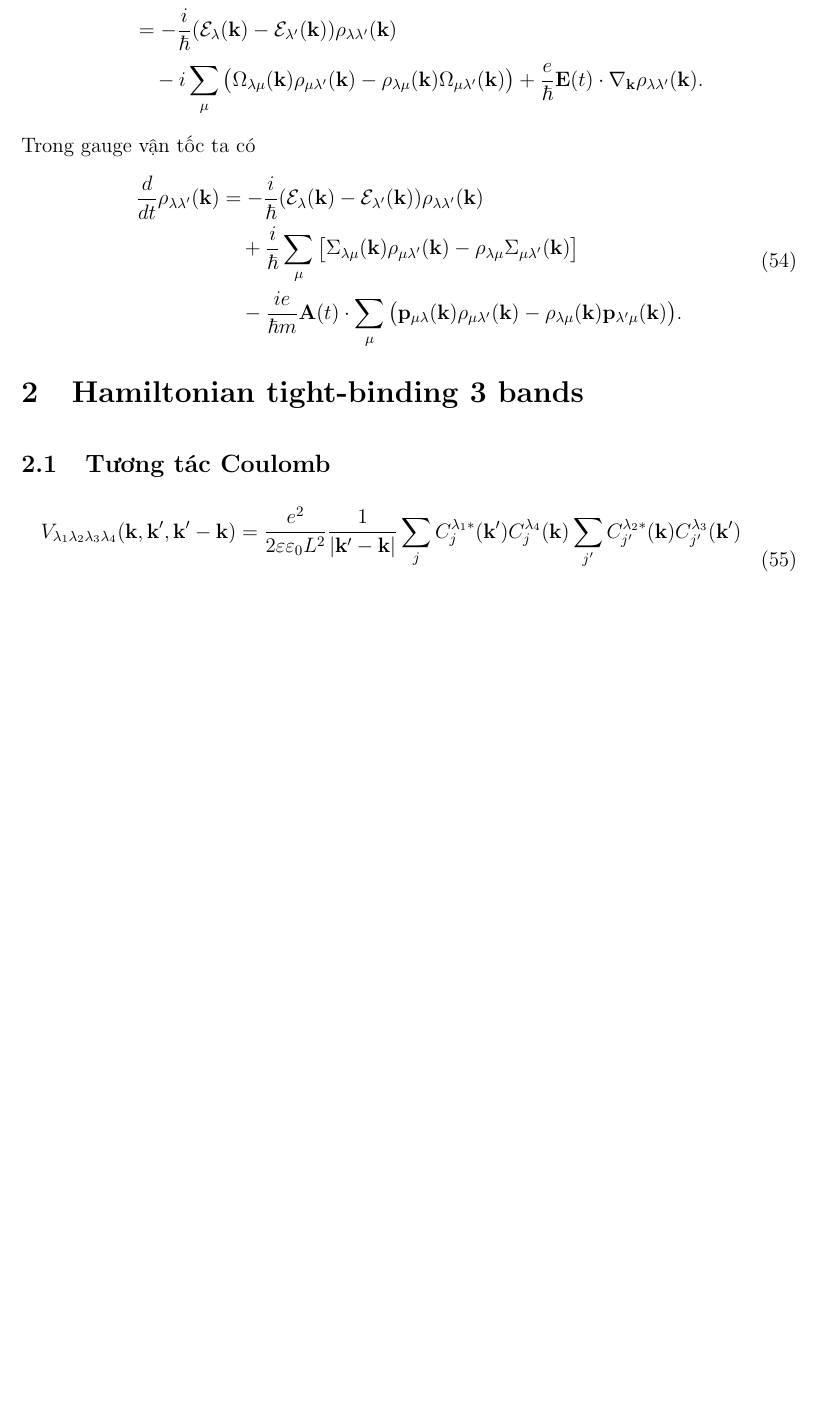
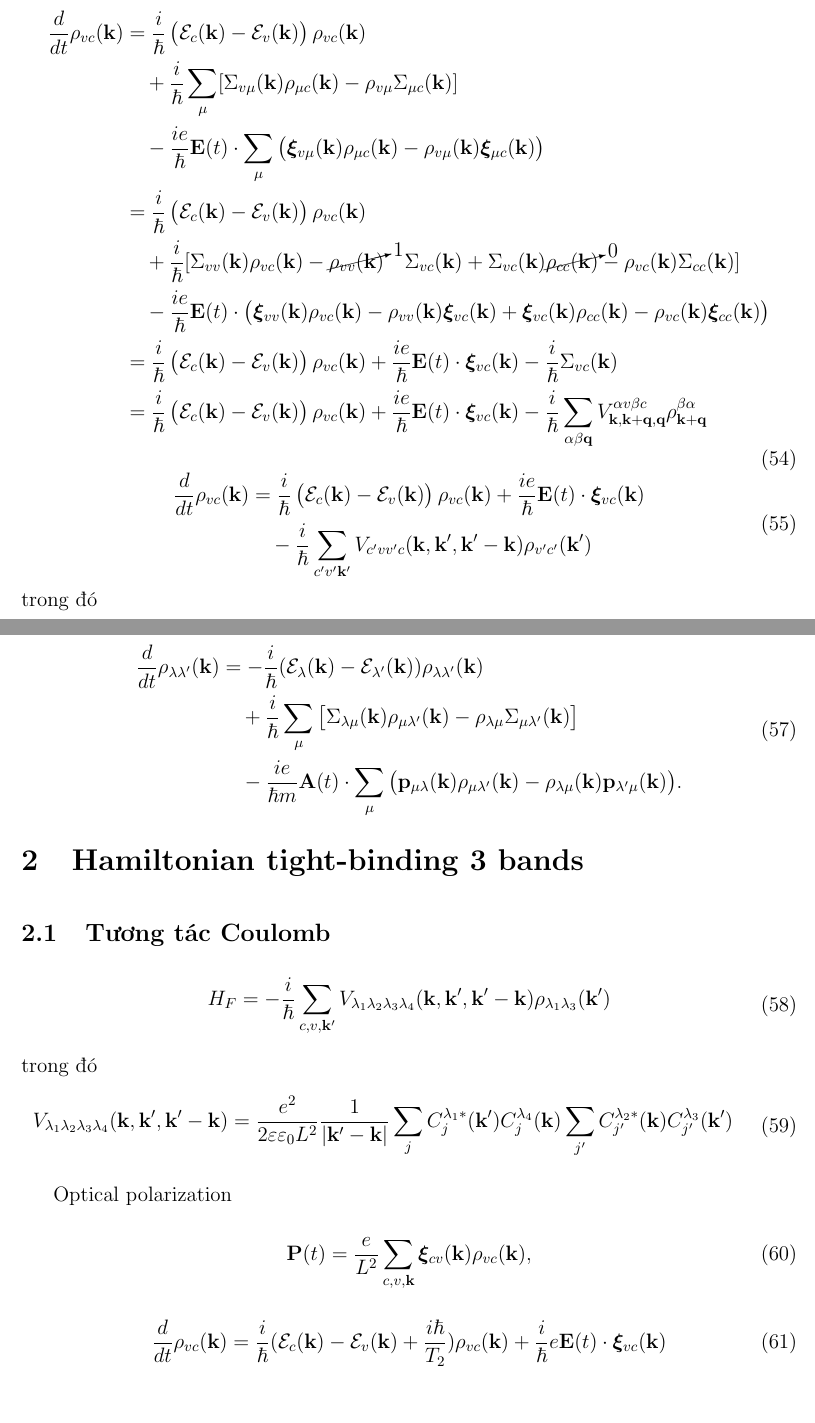
Before and after one commit to nguyn21012003/Semiconductor-Bloch-Equation-for-TMD, a LaTeX document (file_tex/sbe.tex): part of page 12 of 12 before the commit and two parts of pages 12 and 13 of 13 after it, the two joined at a grey line, cut so that both start at the same text, the shorter picture padded with empty space. Compiled offline with pdfLaTeX.

Commit message:
update tex

```diff
--- a/file_tex/sbe.tex
+++ b/file_tex/sbe.tex
@@ -503,9 +503,30 @@ Kết hợp phương trình \eqref{eq: equation of motion in HF with Coulomb} v
 		\frac{d}{dt} \rho_{\lambda \lambda'}(\mathbf{k})
 		& = - \frac{i}{\hbar} ( \mathcal{E}_{\lambda}(\mathbf{k}) - \mathcal{E}_{\lambda'}(\mathbf{k}) ) \rho_{\lambda \lambda'}(\mathbf{k}) \\
 		& \quad + \frac{i}{\hbar} \sum_{\mu} \left[ \Sigma_{\lambda \mu}(\mathbf{k}) \rho_{\mu \lambda'}(\mathbf{k}) - \rho_{\lambda \mu} \Sigma_{\mu \lambda'}(\mathbf{k})  \right] \\
-		& - \frac{ie}{\hbar} \mathbf{E}(t) \cdot \sum_{ \mu } \left( \boldsymbol{\xi}_{\lambda \mu}(\mathbf{k}) \rho_{\mu \lambda'}(\mathbf{k}) - \rho_{\lambda \mu}(\mathbf{k}) \boldsymbol{\xi}_{\mu \lambda'}(\mathbf{k})\right) + \frac{e}{\hbar} \mathbf{E}(t) \cdot \nabla_{\mathbf{k}} \rho_{\lambda \lambda'}(\mathbf{k}) \\
-		& =  - \frac{i}{\hbar} ( \mathcal{E}_{\lambda}(\mathbf{k}) - \mathcal{E}_{\lambda'}(\mathbf{k}) ) \rho_{\lambda \lambda'}(\mathbf{k}) \\
-		& \quad - i \sum_{\mu} \left( \Omega_{\lambda \mu}(\mathbf{k}) \rho_{\mu \lambda'}(\mathbf{k}) - \rho_{\lambda \mu}(\mathbf{k}) \Omega_{\mu \lambda'}(\mathbf{k}) \right) + \frac{e}{\hbar} \mathbf{E}(t) \cdot \nabla_{\mathbf{k}} \rho_{\lambda \lambda'}(\mathbf{k}) .
+		& \quad - \frac{ie}{\hbar} \mathbf{E}(t) \cdot \sum_{ \mu } \left( \boldsymbol{\xi}_{\lambda \mu}(\mathbf{k}) \rho_{\mu \lambda'}(\mathbf{k}) - \rho_{\lambda \mu}(\mathbf{k}) \boldsymbol{\xi}_{\mu \lambda'}(\mathbf{k})\right) + \frac{e}{\hbar} \mathbf{E}(t) \cdot \nabla_{\mathbf{k}} \rho_{\lambda \lambda'}(\mathbf{k}).
 	\end{aligned}
 	\label{eq: equation of motion in HF general in LG}
 \end{equation}
+đổi các chỉ số $\lambda \to v, \lambda' \to c$
+\begin{equation}
+	\begin{aligned}
+		\frac{d}{dt} \rho_{vc}(\mathbf{k})
+		& =  \frac{i}{\hbar} \left( \mathcal{E}_{c}(\mathbf{k}) - \mathcal{E}_{v}(\mathbf{k}) \right)  \rho_{v c}(\mathbf{k}) \\
+		& \quad + \frac{i}{\hbar} \sum_{\mu} [ \Sigma_{v\mu}(\mathbf{k}) \rho_{\mu c}(\mathbf{k}) - \rho_{v \mu} \Sigma_{\mu c}(\mathbf{k})]\\
+		&\quad -\frac{ie}{\hbar} \mathbf{E}(t) \cdot \sum_{ \mu } \left( \boldsymbol{\xi}_{v \mu}(\mathbf{k}) \rho_{\mu c}(\mathbf{k}) - \rho_{v \mu}(\mathbf{k}) \boldsymbol{\xi}_{\mu c}(\mathbf{k}) \right) \\
+		& = \frac{i}{\hbar} \left( \mathcal{E}_{c}(\mathbf{k}) - \mathcal{E}_{v}(\mathbf{k}) \right)  \rho_{v c}(\mathbf{k}) \\
+		& \quad + \frac{i}{\hbar} [ \Sigma_{v v}(\mathbf{k}) \rho_{v c}(\mathbf{k}) - \cancelto{1}{\rho_{vv}(\mathbf{k})} \quad \Sigma_{vc}(\mathbf{k}) + \Sigma_{vc}(\mathbf{k}) \cancelto{0}{\rho_{cc}(\mathbf{k})} - \rho_{vc}(\mathbf{k}) \Sigma_{cc}(\mathbf{k}) ] \\
+		&  \quad - \frac{ie}{\hbar} \mathbf{E}(t) \cdot \left( \boldsymbol{\xi}_{vv}(\mathbf{k}) \rho_{vc}(\mathbf{k}) - \rho_{vv}(\mathbf{k}) \boldsymbol{\xi}_{vc}(\mathbf{k}) + \boldsymbol{\xi}_{vc}(\mathbf{k}) \rho_{cc}(\mathbf{k}) - \rho_{vc}(\mathbf{k}) \boldsymbol{\xi}_{cc}(\mathbf{k}) \right) \\
+		& = \frac{i}{\hbar} \left( \mathcal{E}_{c}(\mathbf{k}) - \mathcal{E}_{v}(\mathbf{k}) \right)  \rho_{v c}(\mathbf{k}) + \frac{ie}{\hbar} \mathbf{E}(t) \cdot \boldsymbol{\xi}_{vc}(\mathbf{k}) - \frac{i}{\hbar} \Sigma_{vc}(\mathbf{k}) \\
+		& = \frac{i}{\hbar} \left( \mathcal{E}_{c}(\mathbf{k}) - \mathcal{E}_{v}(\mathbf{k}) \right)  \rho_{v c}(\mathbf{k}) + \frac{ie}{\hbar} \mathbf{E}(t) \cdot \boldsymbol{\xi}_{vc}(\mathbf{k}) - \frac{i}{\hbar} \sum_{\alpha \beta \mathbf{q}} V_{\mathbf{k}, \mathbf{k} + \mathbf{q}, \mathbf{q}}^{\alpha v \beta c} \rho_{\mathbf{k} + \mathbf{q}}^{\beta \alpha} \\
+	\end{aligned}
+\end{equation}
+\begin{equation}
+	\begin{aligned}
+		\frac{d}{dt} \rho_{vc}(\mathbf{k})
+		& = \frac{i}{\hbar} \left( \mathcal{E}_{c}(\mathbf{k}) - \mathcal{E}_{v}(\mathbf{k}) \right)  \rho_{v c}(\mathbf{k}) + \frac{ie}{\hbar} \mathbf{E}(t) \cdot \boldsymbol{\xi}_{vc}(\mathbf{k}) \\
+		&\quad- \frac{i}{\hbar} \sum_{c' v' \mathbf{k}'} V_{c' v v' c}(\mathbf{k}, \mathbf{k}', \mathbf{k}' - \mathbf{k}) \rho_{v'c'}(\mathbf{k}') \\
+	\end{aligned}
+\end{equation}
+trong đó
+\begin{equation}
@@ -512,3 +537,5 @@ Kết hợp phương trình \eqref{eq: equation of motion in HF with Coulomb} v
+\end{equation}
+
 Trong gauge vận tốc ta có
 \begin{equation}
 	\begin{aligned}
@@ -524,12 +551,28 @@ Trong gauge vận tốc ta có
 \subsection{Tương tác Coulomb}
 \begin{equation}
 	\begin{aligned}
+		H_{F} =- \frac{i}{\hbar} \sum_{c,v,\mathbf{k}'} V_{\lambda_{1} \lambda_{2} \lambda_{3} \lambda_{4}} (\mathbf{k}, \mathbf{k}', \mathbf{k}' - \mathbf{k}) \rho_{\lambda_{1} \lambda_{3}} (\mathbf{k}')
+	\end{aligned}
+\end{equation}
+trong đó
+\begin{equation}
+	\begin{aligned}
 		V_{\lambda_{1} \lambda_{2} \lambda_{3} \lambda_{4}} (\mathbf{k}, \mathbf{k}', \mathbf{k}' - \mathbf{k})
-		& = \frac{e^{2}}{2 \varepsilon \varepsilon_{0} L^{2}} \frac{1}{\abs{\mathbf{k}' - \mathbf{k}}} \sum_{j} C_{j}^{\lambda_{1}*}(\mathbf{k}') C_{j}^{\lambda_{4}}(\mathbf{k}) \sum_{j'} C_{j'}^{\lambda_{2}*}(\mathbf{k}) C_{j'}^{\lambda_{3}}(\mathbf{k}') \\
-		& =
+		& = \frac{e^{2}}{2 \varepsilon \varepsilon_{0} L^{2}} \frac{1}{\abs{\mathbf{k}' - \mathbf{k}}} \sum_{j} C_{j}^{\lambda_{1}*}(\mathbf{k}') C_{j}^{\lambda_{4}}(\mathbf{k}) \sum_{j'} C_{j'}^{\lambda_{2}*}(\mathbf{k}) C_{j'}^{\lambda_{3}}(\mathbf{k}')
 	\end{aligned}
 \end{equation}
 
 
 
+Optical polarization
+\begin{gather}
+	\mathbf{P}(t) = \frac{e}{L^{2}} \sum_{c,v,\mathbf{k}} \boldsymbol{\xi}_{cv}(\mathbf{k}) \rho_{vc}(\mathbf{k}),
+\end{gather}
+
+
+\begin{equation}
+	\frac{d}{dt} \rho_{vc}(\mathbf{k}) = \frac{i}{\hbar} ( \mathcal{E}_{c}(\mathbf{k}) - \mathcal{E}_{v}(\mathbf{k}) +\frac{i\hbar}{T_{2}} ) \rho_{vc}(\mathbf{k}) + \frac{i}{\hbar} e\mathbf{E}(t) \cdot \boldsymbol{\xi}_{vc}(\mathbf{k})
+\end{equation}
+
+
 \end{document}
```
Also changed, not shown: file_tex/sbe.tex (4 more changed lines).
